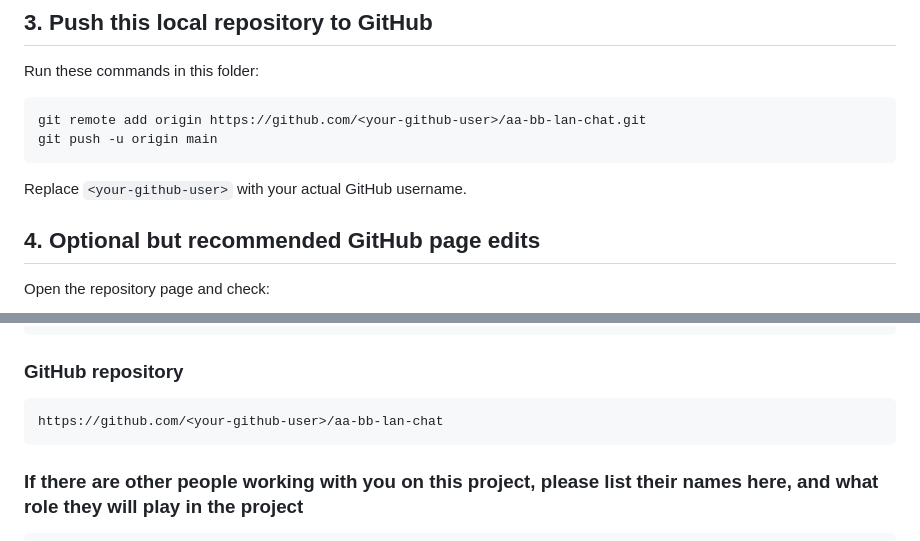
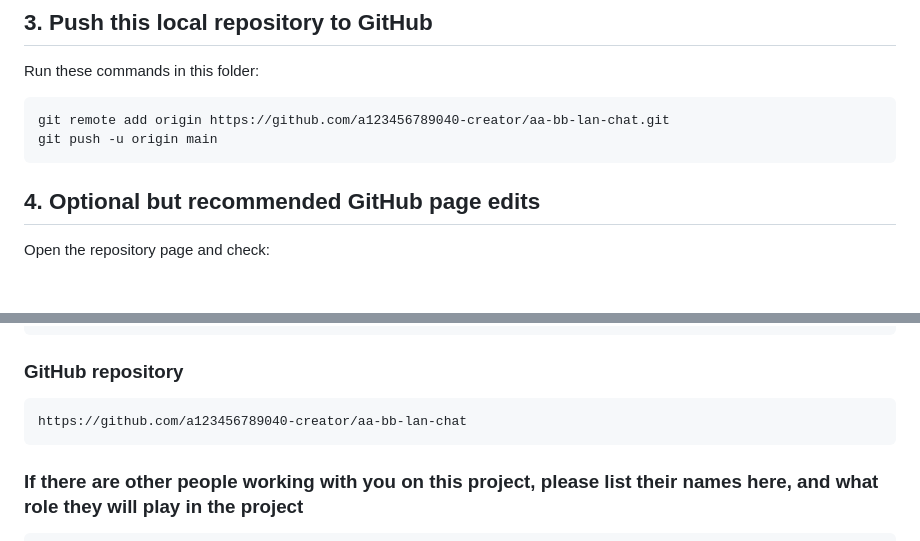
Before and after one commit to a123456789040-creator/aa-bb-lan-chat, a Markdown page: PUBLISHING.md, 2 parts joined by grey strips. Rendered like a GitHub page; blank space fills up the shorter version.

Commit message:
docs: personalize GitHub repository URLs

````diff
--- a/PUBLISHING.md
+++ b/PUBLISHING.md
@@ -33,11 +33,9 @@ After the repository is created, add these topics:
 Run these commands in this folder:
 
 ```bash
-git remote add origin https://github.com/<your-github-user>/aa-bb-lan-chat.git
+git remote add origin https://github.com/a123456789040-creator/aa-bb-lan-chat.git
 git push -u origin main
 ```
-
-Replace `<your-github-user>` with your actual GitHub username.
 
 ## 4. Optional but recommended GitHub page edits
 
@@ -86,7 +84,7 @@ Because the codebase is compact and understandable, it is also a good candidate
 ### GitHub repository
 
 ```text
-https://github.com/<your-github-user>/aa-bb-lan-chat
+https://github.com/a123456789040-creator/aa-bb-lan-chat
 ```
 
 ### If there are other people working with you on this project, please list their names here, and what role they will play in the project
````
Also changed, not shown: OPENAI_OSS_APPLICATION.md (+1 -1 lines).
